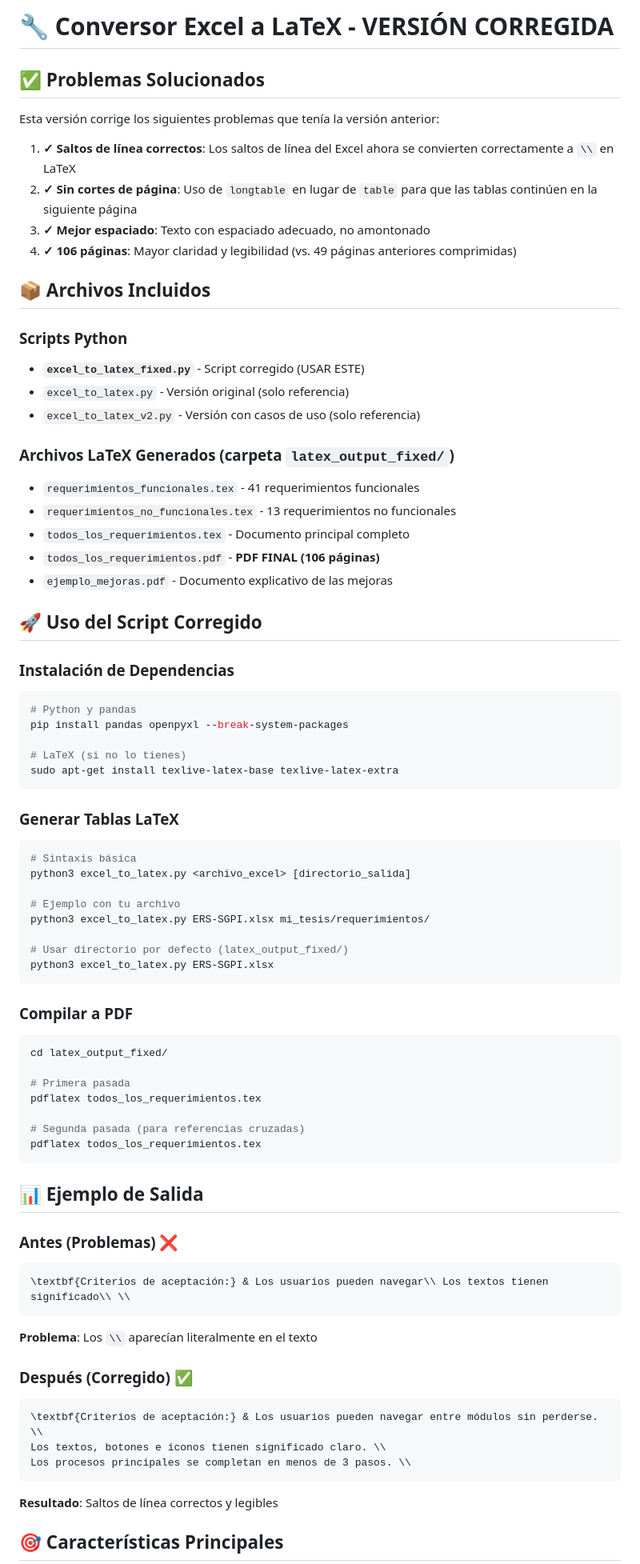
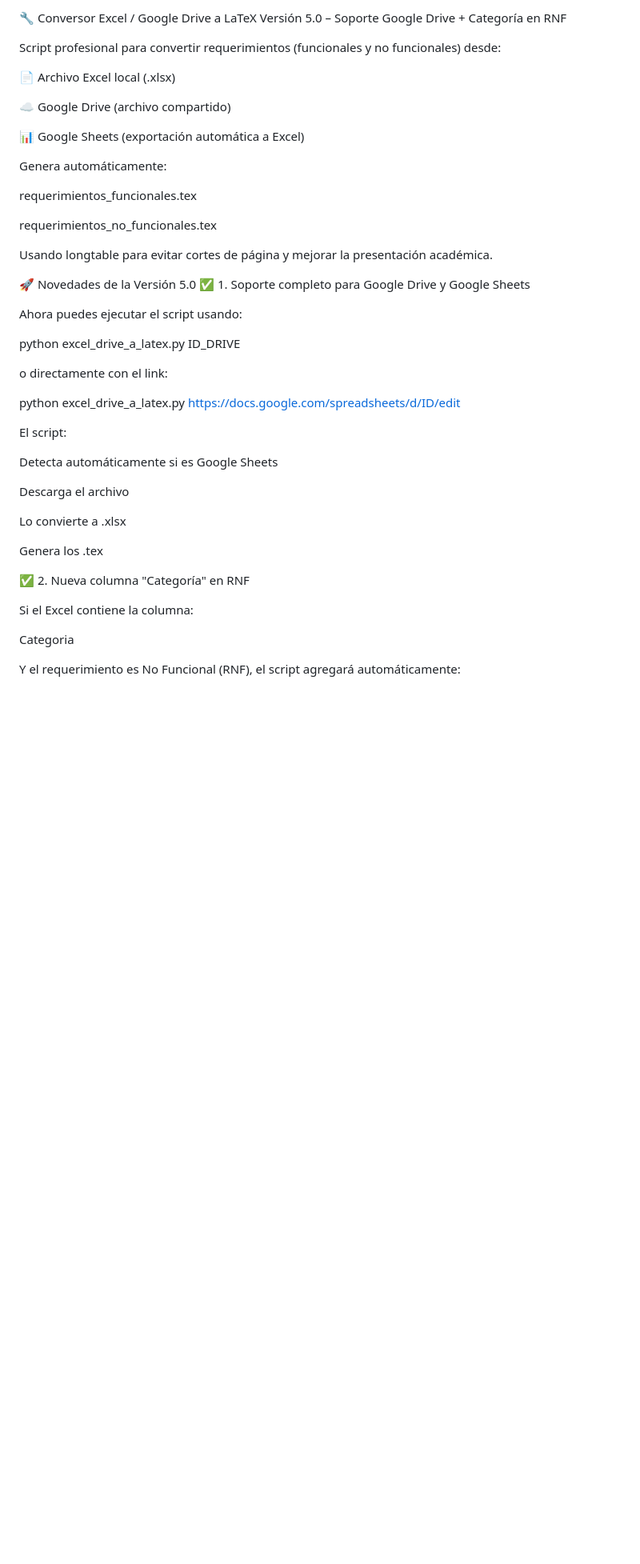
Before and after one commit to Minato97/ERS_LATEX, a Markdown page: README.md, the part around one of its changes. Shown at 80% size. Rendered like a GitHub page; blank space fills up the shorter version.

````diff
--- a/README.md
+++ b/README.md
@@ -1,80 +1,48 @@
-# 🔧 Conversor Excel a LaTeX - VERSIÓN CORREGIDA
+🔧 Conversor Excel / Google Drive a LaTeX
+Versión 5.0 – Soporte Google Drive + Categoría en RNF
 
-## ✅ Problemas Solucionados
+Script profesional para convertir requerimientos (funcionales y no funcionales) desde:
 
-Esta versión corrige los siguientes problemas que tenía la versión anterior:
+📄 Archivo Excel local (.xlsx)
 
-1. **✓ Saltos de línea correctos**: Los saltos de línea del Excel ahora se convierten correctamente a `\\` en LaTeX
-2. **✓ Sin cortes de página**: Uso de `longtable` en lugar de `table` para que las tablas continúen en la siguiente página
-3. **✓ Mejor espaciado**: Texto con espaciado adecuado, no amontonado
-4. **✓ 106 páginas**: Mayor claridad y legibilidad (vs. 49 páginas anteriores comprimidas)
+☁️ Google Drive (archivo compartido)
 
-## 📦 Archivos Incluidos
+📊 Google Sheets (exportación automática a Excel)
 
-### Scripts Python
-- **`excel_to_latex_fixed.py`** - Script corregido (USAR ESTE)
-- `excel_to_latex.py` - Versión original (solo referencia)
-- `excel_to_latex_v2.py` - Versión con casos de uso (solo referencia)
+Genera automáticamente:
 
-### Archivos LaTeX Generados (carpeta `latex_output_fixed/`)
-- `requerimientos_funcionales.tex` - 41 requerimientos funcionales
-- `requerimientos_no_funcionales.tex` - 13 requerimientos no funcionales
-- `todos_los_requerimientos.tex` - Documento principal completo
-- `todos_los_requerimientos.pdf` - **PDF FINAL (106 páginas)**
-- `ejemplo_mejoras.pdf` - Documento explicativo de las mejoras
+requerimientos_funcionales.tex
 
-## 🚀 Uso del Script Corregido
+requerimientos_no_funcionales.tex
 
-### Instalación de Dependencias
+Usando longtable para evitar cortes de página y mejorar la presentación académica.
 
-```bash
-# Python y pandas
-pip install pandas openpyxl --break-system-packages
+🚀 Novedades de la Versión 5.0
+✅ 1. Soporte completo para Google Drive y Google Sheets
 
-# LaTeX (si no lo tienes)
-sudo apt-get install texlive-latex-base texlive-latex-extra
-```
+Ahora puedes ejecutar el script usando:
 
-### Generar Tablas LaTeX
+python excel_drive_a_latex.py ID_DRIVE
 
-```bash
-# Sintaxis básica
-python3 excel_to_latex.py <archivo_excel> [directorio_salida]
+o directamente con el link:
 
-# Ejemplo con tu archivo
-python3 excel_to_latex.py ERS-SGPI.xlsx mi_tesis/requerimientos/
+python excel_drive_a_latex.py https://docs.google.com/spreadsheets/d/ID/edit
 
-# Usar directorio por defecto (latex_output_fixed/)
-python3 excel_to_latex.py ERS-SGPI.xlsx
-```
+El script:
 
-### Compilar a PDF
+Detecta automáticamente si es Google Sheets
 
-```bash
-cd latex_output_fixed/
+Descarga el archivo
 
-# Primera pasada
-pdflatex todos_los_requerimientos.tex
+Lo convierte a .xlsx
 
-# Segunda pasada (para referencias cruzadas)
-pdflatex todos_los_requerimientos.tex
-```
+Genera los .tex
 
-## 📊 Ejemplo de Salida
+✅ 2. Nueva columna "Categoría" en RNF
 
-### Antes (Problemas) ❌
-```latex
-\textbf{Criterios de aceptación:} & Los usuarios pueden navegar\\ Los textos tienen significado\\ \\
-```
-**Problema**: Los `\\` aparecían literalmente en el texto
+Si el Excel contiene la columna:
 
-### Después (Corregido) ✅
-```latex
-\textbf{Criterios de aceptación:} & Los usuarios pueden navegar entre módulos sin perderse. \\
-Los textos, botones e iconos tienen significado claro. \\
-Los procesos principales se completan en menos de 3 pasos. \\
-```
-**Resultado**: Saltos de línea correctos y legibles
+Categoria
 
-## 🎯 Características Principales
+Y el requerimiento es No Funcional (RNF), el script agregará automáticamente:
 
````
Also changed, not shown: other parts of README.md (+155 -161 lines).
